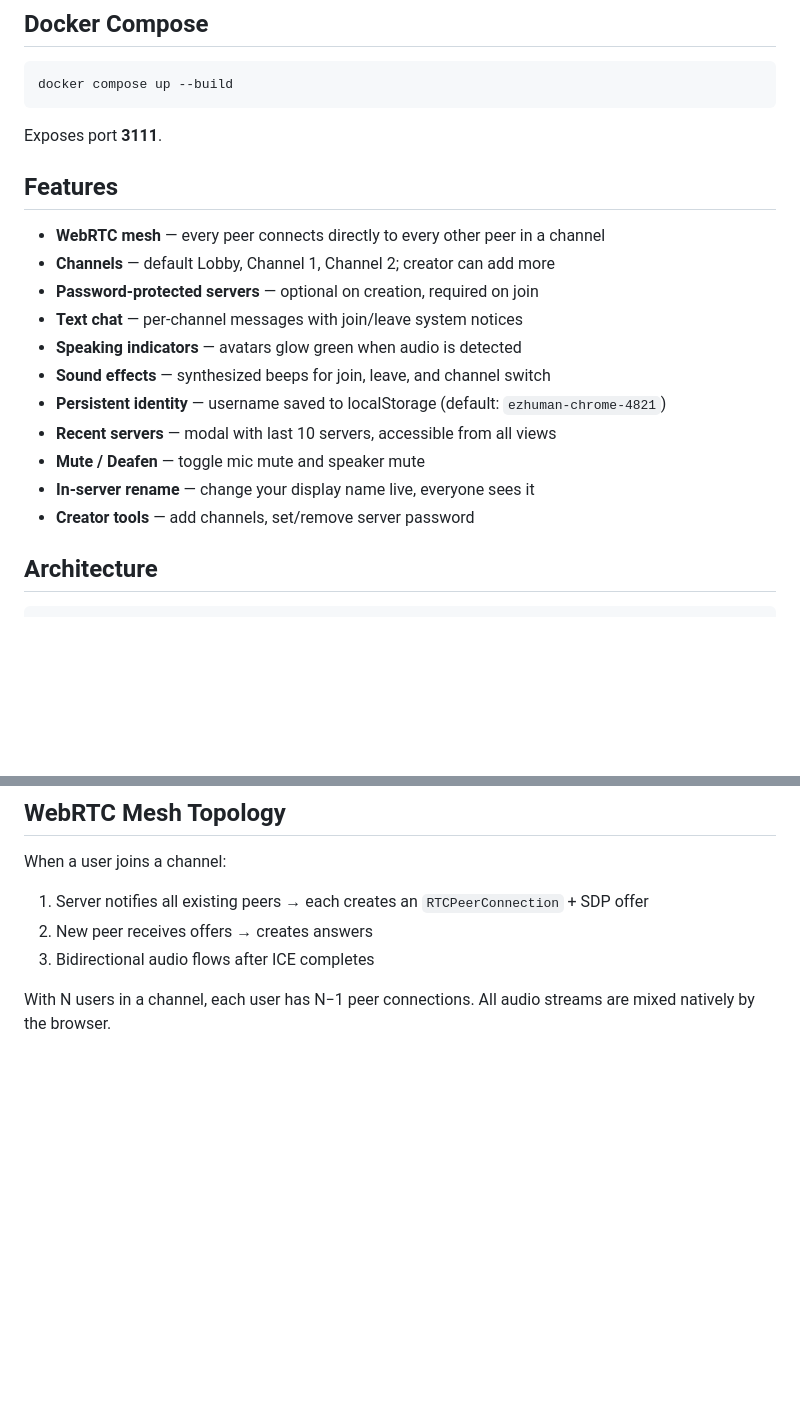
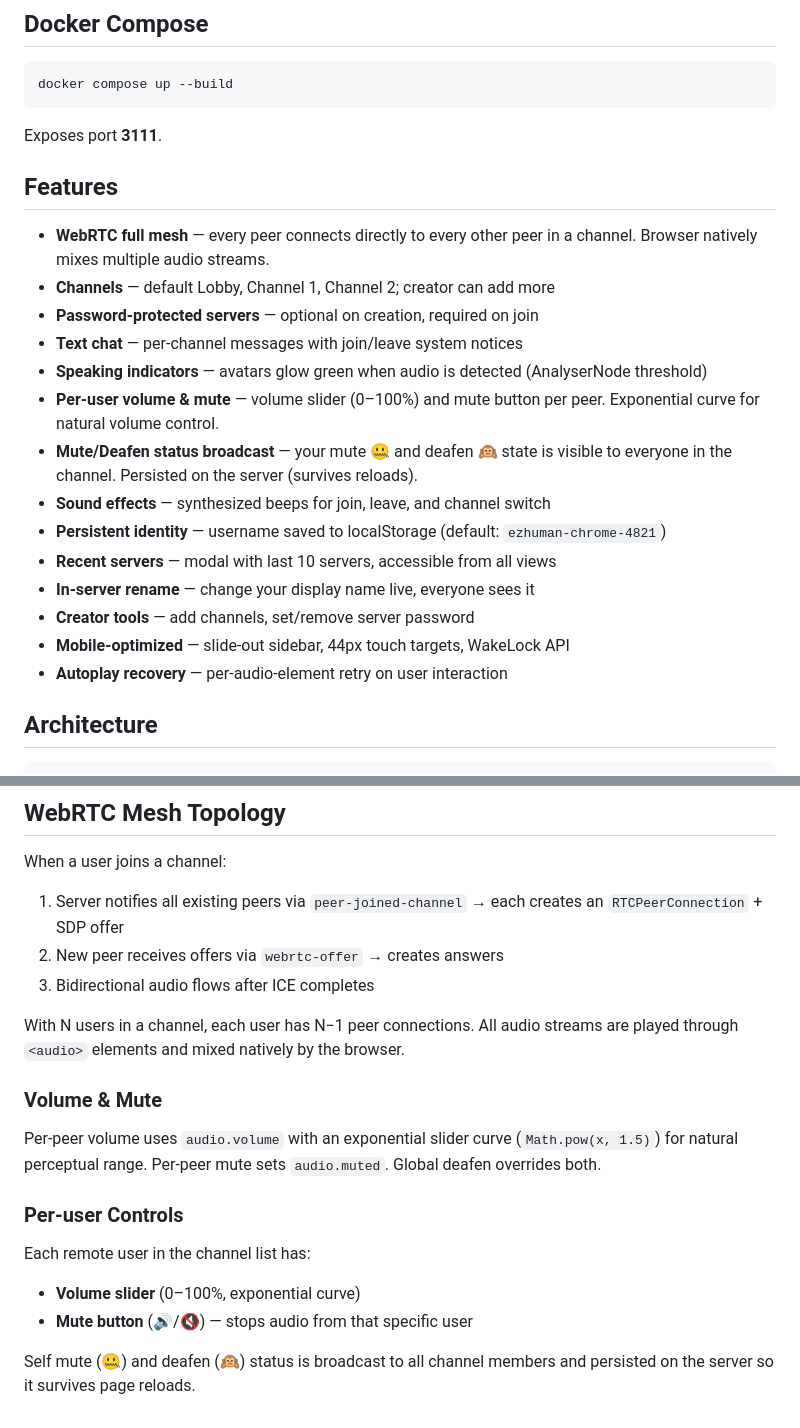
Before and after one commit to l1ghty/ezspeak, a Markdown page: README.md, 2 parts joined by grey strips. GitHub-like rendering; blank space fills up the shorter version.

```diff
--- a/README.md
+++ b/README.md
@@ -19,21 +19,22 @@ docker compose up --build
 
 Exposes port **3111**.
 
-
-
 ## Features
 
-- **WebRTC mesh** — every peer connects directly to every other peer in a channel
+- **WebRTC full mesh** — every peer connects directly to every other peer in a channel. Browser natively mixes multiple audio streams.
 - **Channels** — default Lobby, Channel 1, Channel 2; creator can add more
 - **Password-protected servers** — optional on creation, required on join
 - **Text chat** — per-channel messages with join/leave system notices
-- **Speaking indicators** — avatars glow green when audio is detected
+- **Speaking indicators** — avatars glow green when audio is detected (AnalyserNode threshold)
+- **Per-user volume & mute** — volume slider (0–100%) and mute button per peer. Exponential curve for natural volume control.
+- **Mute/Deafen status broadcast** — your mute 🤐 and deafen 🙉 state is visible to everyone in the channel. Persisted on the server (survives reloads).
 - **Sound effects** — synthesized beeps for join, leave, and channel switch
 - **Persistent identity** — username saved to localStorage (default: `ezhuman-chrome-4821`)
 - **Recent servers** — modal with last 10 servers, accessible from all views
-- **Mute / Deafen** — toggle mic mute and speaker mute
 - **In-server rename** — change your display name live, everyone sees it
 - **Creator tools** — add channels, set/remove server password
+- **Mobile-optimized** — slide-out sidebar, 44px touch targets, WakeLock API
+- **Autoplay recovery** — per-audio-element retry on user interaction
 
 ## Architecture
 
@@ -116,8 +121,20 @@ All messages are JSON.
 
 When a user joins a channel:
 
-1. Server notifies all existing peers → each creates an `RTCPeerConnection` + SDP offer
-2. New peer receives offers → creates answers
+1. Server notifies all existing peers via `peer-joined-channel` → each creates an `RTCPeerConnection` + SDP offer
+2. New peer receives offers via `webrtc-offer` → creates answers
 3. Bidirectional audio flows after ICE completes
 
-With N users in a channel, each user has N−1 peer connections. All audio streams are mixed natively by the browser.
+With N users in a channel, each user has N−1 peer connections. All audio streams are played through `<audio>` elements and mixed natively by the browser.
+
+### Volume & Mute
+
+Per-peer volume uses `audio.volume` with an exponential slider curve (`Math.pow(x, 1.5)`) for natural perceptual range. Per-peer mute sets `audio.muted`. Global deafen overrides both.
+
+### Per-user Controls
+
+Each remote user in the channel list has:
+- **Volume slider** (0–100%, exponential curve)
+- **Mute button** (🔊/🔇) — stops audio from that specific user
+
+Self mute (🤐) and deafen (🙉) status is broadcast to all channel members and persisted on the server so it survives page reloads.
```
Also changed, not shown: other parts of README.md (+13 -9 lines).
